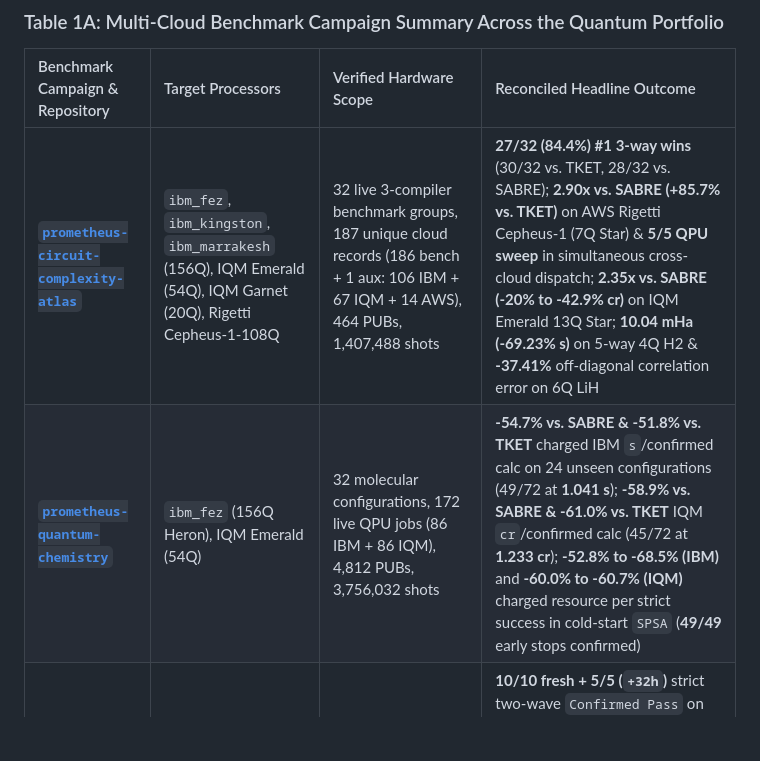
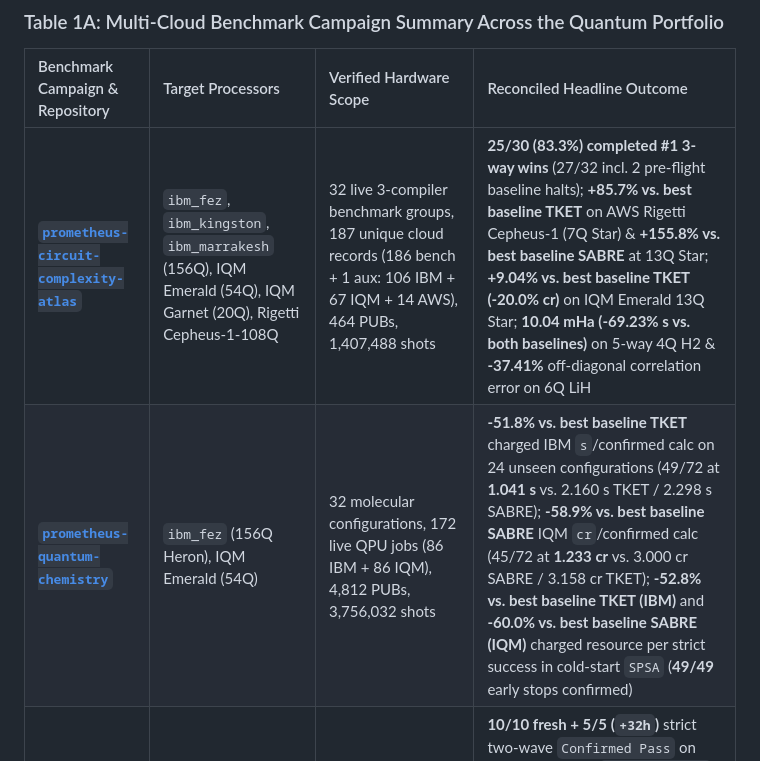
Before and after one commit to PrometheusDynamicsCanada/prometheus-quantum-overview, a Markdown page: DETAILED_TECHNICAL_REPORT.md, the part around the change. GitHub-like rendering; blank space fills up the shorter version.

```diff
--- a/DETAILED_TECHNICAL_REPORT.md
+++ b/DETAILED_TECHNICAL_REPORT.md
@@ -14,8 +14,8 @@
 
 | Benchmark Campaign & Repository | Target Processors | Verified Hardware Scope | Reconciled Headline Outcome |
 | :--- | :--- | :--- | :--- |
-| **[`prometheus-circuit-complexity-atlas`](https://github.com/PrometheusDynamicsCanada/prometheus-circuit-complexity-atlas)** | `ibm_fez`, `ibm_kingston`, `ibm_marrakesh` (156Q), IQM Emerald (54Q), IQM Garnet (20Q), Rigetti Cepheus-1-108Q | 32 live 3-compiler benchmark groups, 187 unique cloud records (186 bench + 1 aux: 106 IBM + 67 IQM + 14 AWS), 464 PUBs, 1,407,488 shots | **27/32 (84.4%) #1 3-way wins** (30/32 vs. TKET, 28/32 vs. SABRE); **2.90x vs. SABRE (+85.7% vs. TKET)** on AWS Rigetti Cepheus-1 (7Q Star) & **5/5 QPU sweep** in simultaneous cross-cloud dispatch; **2.35x vs. SABRE (-20% to -42.9% cr)** on IQM Emerald 13Q Star; **10.04 mHa (-69.23% s)** on 5-way 4Q H2 & **-37.41%** off-diagonal correlation error on 6Q LiH |
-| **[`prometheus-quantum-chemistry`](https://github.com/PrometheusDynamicsCanada/prometheus-quantum-chemistry)** | `ibm_fez` (156Q Heron), IQM Emerald (54Q) | 32 molecular configurations, 172 live QPU jobs (86 IBM + 86 IQM), 4,812 PUBs, 3,756,032 shots | **-54.7% vs. SABRE & -51.8% vs. TKET** charged IBM `s`/confirmed calc on 24 unseen configurations (49/72 at **1.041 s**); **-58.9% vs. SABRE & -61.0% vs. TKET** IQM `cr`/confirmed calc (45/72 at **1.233 cr**); **-52.8% to -68.5% (IBM)** and **-60.0% to -60.7% (IQM)** charged resource per strict success in cold-start `SPSA` (**49/49** early stops confirmed) |
+| **[`prometheus-circuit-complexity-atlas`](https://github.com/PrometheusDynamicsCanada/prometheus-circuit-complexity-atlas)** | `ibm_fez`, `ibm_kingston`, `ibm_marrakesh` (156Q), IQM Emerald (54Q), IQM Garnet (20Q), Rigetti Cepheus-1-108Q | 32 live 3-compiler benchmark groups, 187 unique cloud records (186 bench + 1 aux: 106 IBM + 67 IQM + 14 AWS), 464 PUBs, 1,407,488 shots | **25/30 (83.3%) completed #1 3-way wins** (27/32 incl. 2 pre-flight baseline halts); **+85.7% vs. best baseline TKET** on AWS Rigetti Cepheus-1 (7Q Star) & **+155.8% vs. best baseline SABRE** at 13Q Star; **+9.04% vs. best baseline TKET (-20.0% cr)** on IQM Emerald 13Q Star; **10.04 mHa (-69.23% s vs. both baselines)** on 5-way 4Q H2 & **-37.41%** off-diagonal correlation error on 6Q LiH |
+| **[`prometheus-quantum-chemistry`](https://github.com/PrometheusDynamicsCanada/prometheus-quantum-chemistry)** | `ibm_fez` (156Q Heron), IQM Emerald (54Q) | 32 molecular configurations, 172 live QPU jobs (86 IBM + 86 IQM), 4,812 PUBs, 3,756,032 shots | **-51.8% vs. best baseline TKET** charged IBM `s`/confirmed calc on 24 unseen configurations (49/72 at **1.041 s** vs. 2.160 s TKET / 2.298 s SABRE); **-58.9% vs. best baseline SABRE** IQM `cr`/confirmed calc (45/72 at **1.233 cr** vs. 3.000 cr SABRE / 3.158 cr TKET); **-52.8% vs. best baseline TKET (IBM)** and **-60.0% vs. best baseline SABRE (IQM)** charged resource per strict success in cold-start `SPSA` (**49/49** early stops confirmed) |
 | **[`prometheus-practical-execution-limits`](https://github.com/PrometheusDynamicsCanada/prometheus-practical-execution-limits)** | `ibm_marrakesh`, `ibm_fez` (156Q Heron), IQM Emerald (54Q) | 129 unique logical workloads, 24 live QPU jobs (20 IBM + 4 IQM), 1,648 PUBs, 1,687,552 shots | **10/10 fresh + 5/5 (`+32h`)** strict two-wave `Confirmed Pass` on 15Q dense QFT (`ibm_marrakesh`, **14.27% vs. 0.29%** SABRE exact-answer probability = **48.7x**; **0/10 & 0/5** SABRE/TKET Pass) and **5/5 Pass** at 12Q on `IQM Emerald` (**17.68% vs. 3.00%**); reports all `Stage 5.1` ties (`7/28`), `16Q-17Q`, and `ibm_fez` unresolved/marginal limits |
 | **[`prometheus-quantum-execution`](https://github.com/PrometheusDynamicsCanada/prometheus-quantum-execution)** | `ibm_kingston`, `ibm_fez`, `ibm_marrakesh` (156Q), IQM Emerald (54Q), IQM Garnet (20Q) | 308 unseen workloads, 157 provider records (149 bench + 8 aux), 2,509 PUBs, 4,963 evaluations, 2,093,568 shots | **30/36 vs. 27/36 (+11.11%)** accepted IBM requests at identical **18.00 s** charged QPU time; **22/36 vs. 12/36 (+83.33%)** accepted on IQM Emerald (0.8685 vs. 0.8268 F_B, identical 0.6667 Acc/cr); **0/31** false stops in live adaptive shot stopping (**-68.75%** IBM Stage-1 shots) |
 | **[`prometheus-quality-gated-packing`](https://github.com/PrometheusDynamicsCanada/prometheus-quality-gated-packing)** | `ibm_fez`, `ibm_kingston` (156Q Heron), IQM Emerald (54Q) | 29 unique provider records (28 completed benchmark jobs + 1 superseded queue dispatch), 121 PUBs, 186,368 shots (96.0 s IBM + 15.75 cr IQM) | **-54.55%** billed IBM `s`/accepted (`8/8` in `5.0 s`, `0.6250 s/acc`) across 8 distinct circuits from 4 families; placement-matched `4-way` **-37.66% `s`/acc** (`-0.0013` mean Delta F_B vs. `1-way`); counterbalanced `ABCCBA` quality-gated `4-way` beat `8-way` near threshold (**1.5000 s vs. 1.6667 s/acc, -10.0%**) |
```
Also changed, not shown: README.md (+5 -5 lines), assets/fig0_simple_scaling_absolute_and_gain.png, assets/fig1_nonlocal_scaling_star_and_dense_kn.png, assets/fig2_simultaneous_5qpu_cross_cloud_matrix.png, 2 other files.
